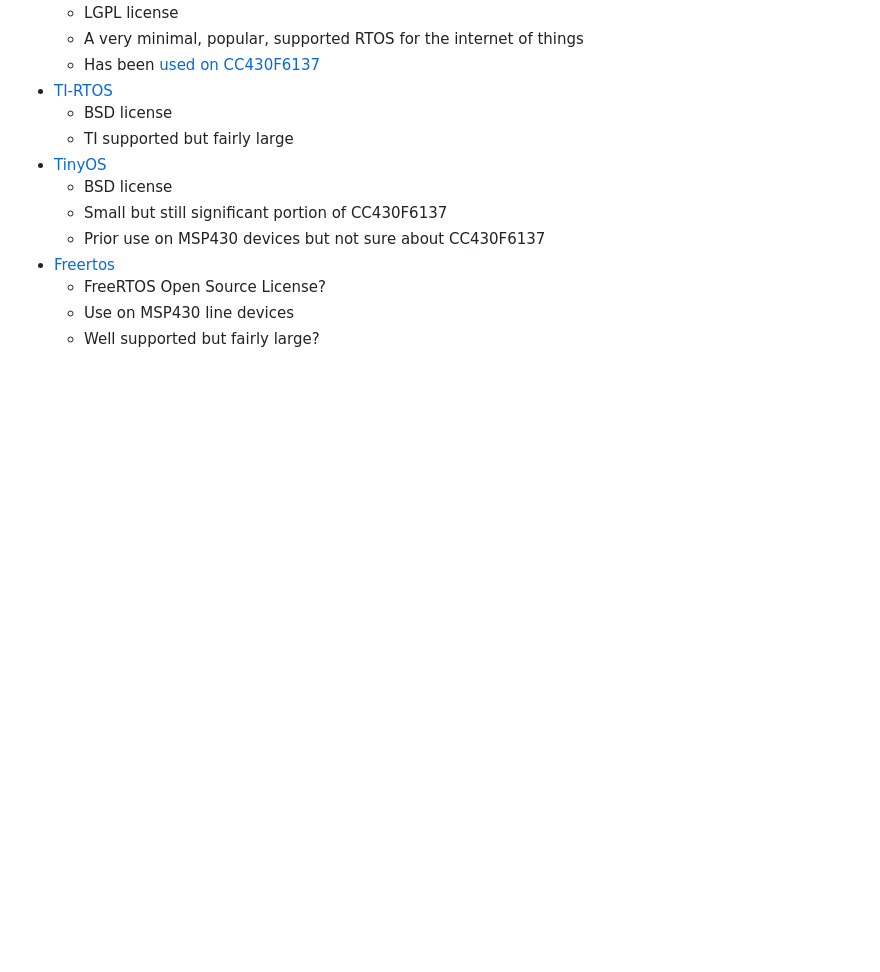
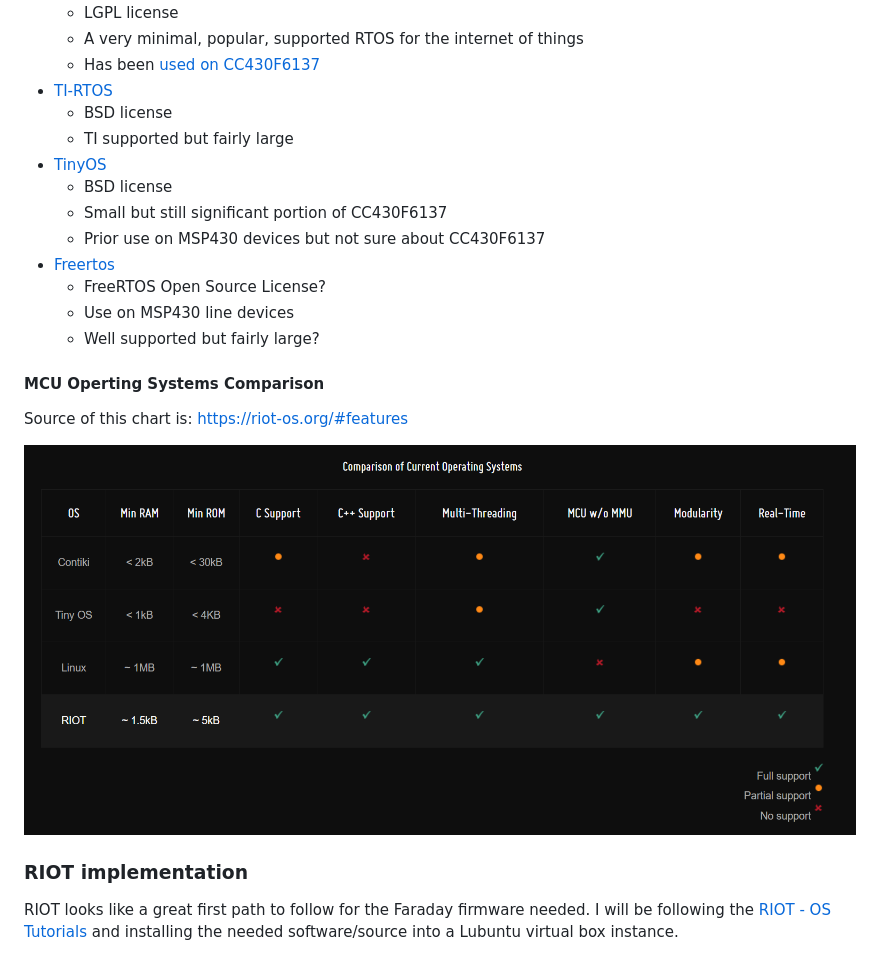
Before and after one commit to FaradayRF/faradayio-firmware, a Markdown page: rtos-selection.md, the part around the change. GitHub-like rendering; pictures changed too: images/RIOT-Chart.png (added); blank space fills up the shorter version.

Commit message:
Adding image of RTOS comparison

```diff
--- a/rtos-selection.md
+++ b/rtos-selection.md
@@ -24,3 +24,14 @@ An RTOS or simple scheduler is desired to provide a layer of abstraction and pro
   * FreeRTOS Open Source License?
   * Use on MSP430 line devices
   * Well supported but fairly large?
+
+#### MCU Operting Systems Comparison
+
+Source of this chart is: https://riot-os.org/#features
+
+![RIOT OS Comparison Chart](images/RIOT-Chart.png)
+
+
+### RIOT implementation
+
+RIOT looks like a great first path to follow for the Faraday firmware needed. I will be following the [RIOT - OS Tutorials](https://github.com/RIOT-OS/Tutorials/blob/master/README.md) and installing the needed software/source into a Lubuntu virtual box instance.
```
